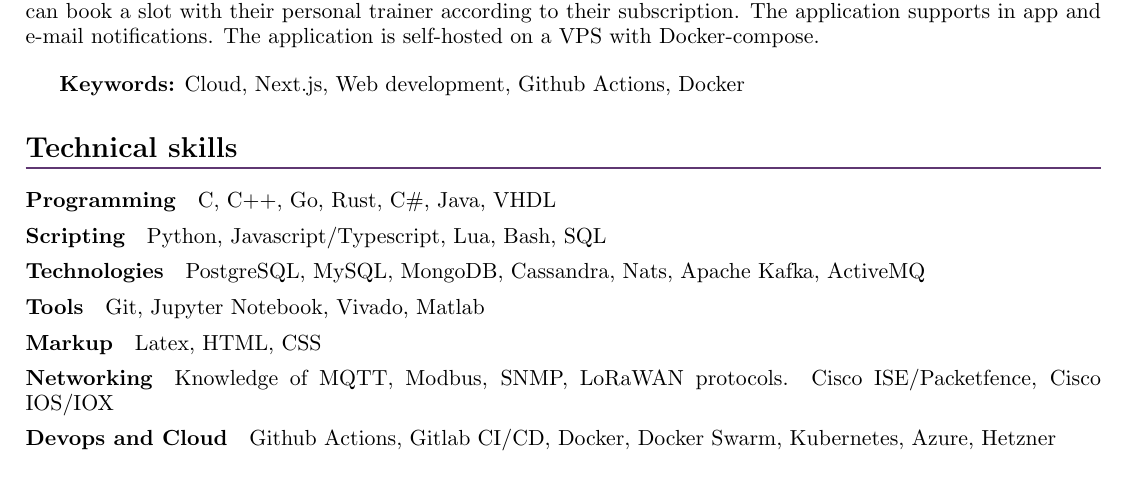
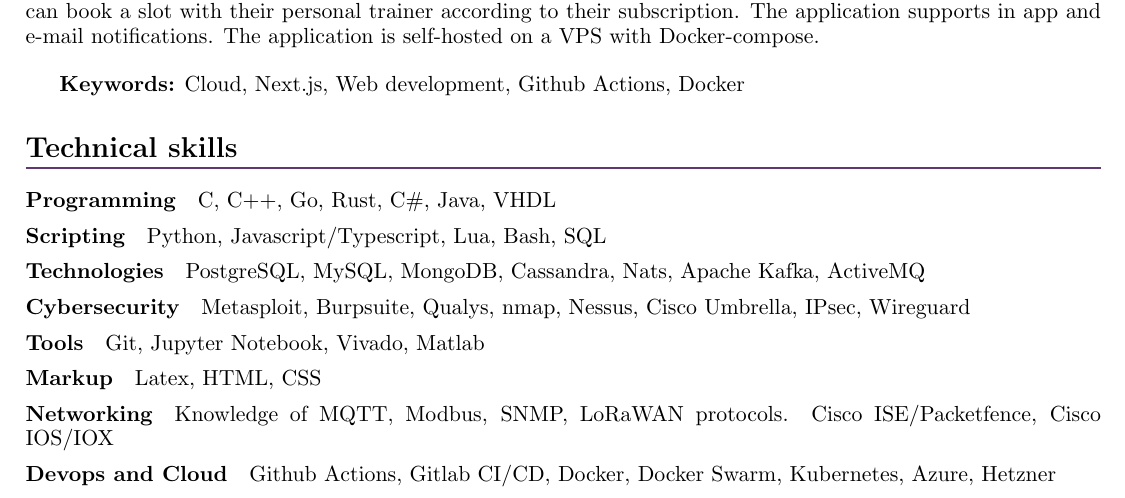
Before and after one commit to alarmfox/curriculum-vitae, a LaTeX document (main.tex): part of page 3 of 3, cut so that both start at the same text. Compiled offline with pdfLaTeX.

Commit message:
feat: cybersecurity skills

```diff
--- a/main.tex
+++ b/main.tex
@@ -183,6 +183,9 @@
   \subsubsection{Technologies}
   PostgreSQL, MySQL, MongoDB, Cassandra, Nats, Apache Kafka, ActiveMQ
 
+  \subsubsection{Cybersecurity}
+  Metasploit, Burpsuite, Qualys, nmap, Nessus, Cisco Umbrella, IPsec, Wireguard
+
   \subsubsection{Tools}
   Git, Jupyter Notebook, Vivado, Matlab
 
```
